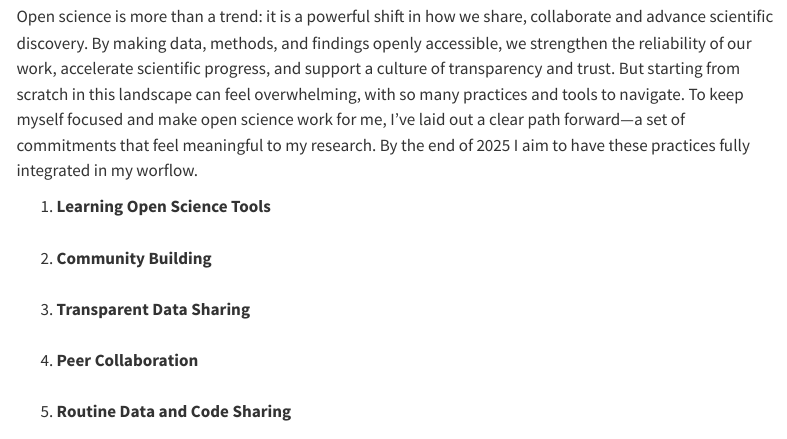
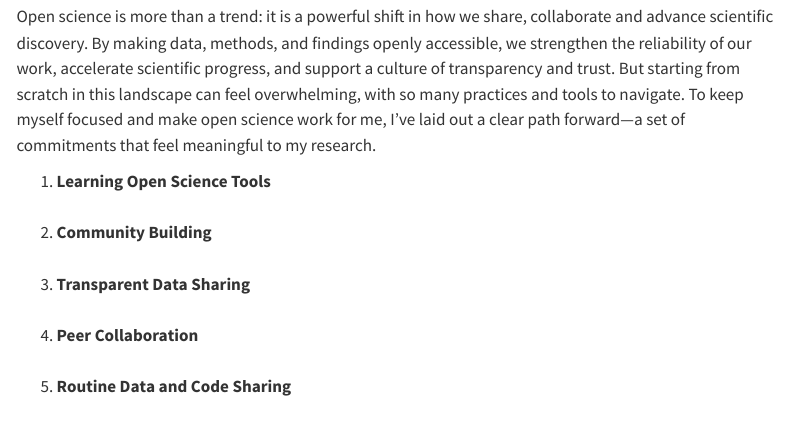
Before and after one commit to cecibaldoni/cecibaldoni.github.io, a Quarto document (research.qmd): the page in a window 1100 px wide, from 1360 px down. Rendered offline with R 4.5, knitr and Pandoc in place of Quarto, with nearby package versions; menus at the side of the page are left out.

Commit message:
minor changes

```diff
--- a/research.qmd
+++ b/research.qmd
@@ -30,7 +30,7 @@ I conducted this research supervised by [Dr. Dina Dechmann](https://www.ab.mpg.d
 
 ## Open Science {#openscience}
 
-Open science is more than a trend: it is a powerful shift in how we share, collaborate and advance scientific discovery. By making data, methods, and findings openly accessible, we strengthen the reliability of our work, accelerate scientific progress, and support a culture of transparency and trust. But starting from scratch in this landscape can feel overwhelming, with so many practices and tools to navigate. To keep myself focused and make open science work for me, I’ve laid out a clear path forward—a set of commitments that feel meaningful to my research. By the end of 2025 I aim to have these practices fully integrated in my worflow.
+Open science is more than a trend: it is a powerful shift in how we share, collaborate and advance scientific discovery. By making data, methods, and findings openly accessible, we strengthen the reliability of our work, accelerate scientific progress, and support a culture of transparency and trust. But starting from scratch in this landscape can feel overwhelming, with so many practices and tools to navigate. To keep myself focused and make open science work for me, I’ve laid out a clear path forward—a set of commitments that feel meaningful to my research.
 <br>
 
 1. **Learning Open Science Tools** <br> <br>
```
Also changed, not shown: docs/search.json, 1 other file.
